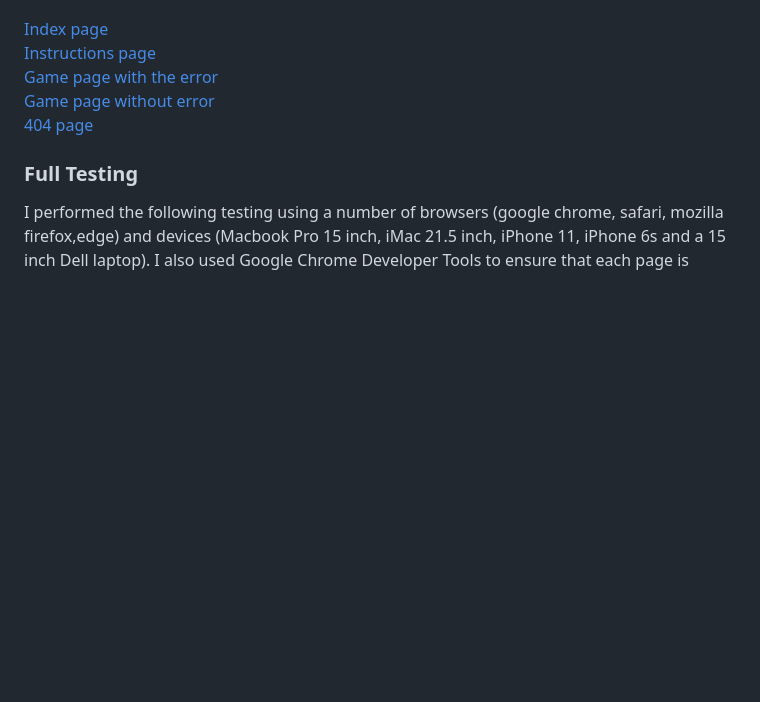
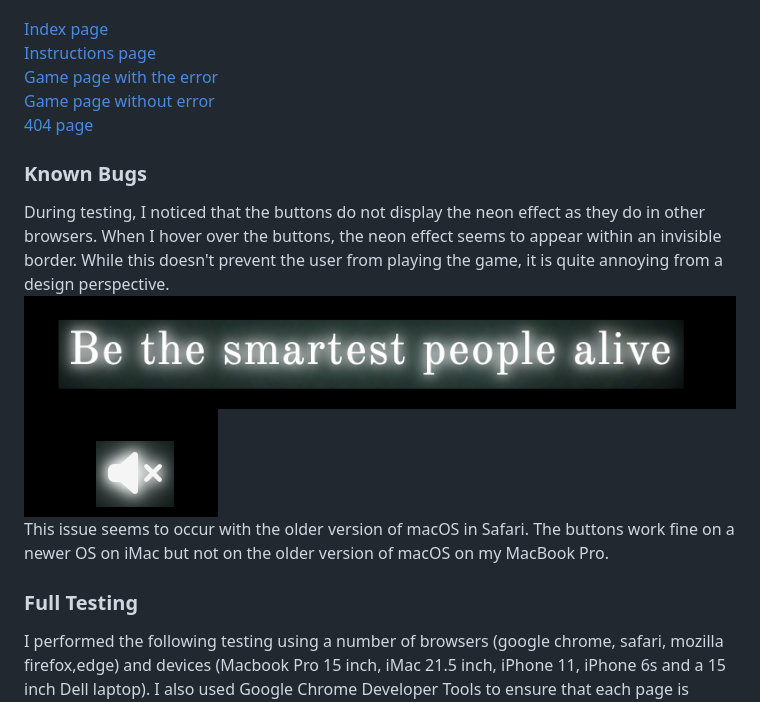
Before and after one commit to Tamas-Gavlider/choose-smart, a Markdown page: README.md, the part around the change. Rendered like a GitHub page; pictures changed too: docs/bugs/bug-1.png (added), docs/bugs/bug.png (added); blank space fills up the shorter version.

Commit message:
Add bug to readme/ add webkit to choice btns

```diff
--- a/README.md
+++ b/README.md
@@ -245,6 +245,12 @@ The game page had an error caused by an empty button element. This issue was res
 [Game page without error](/docs/testing/wave/wave-game-html.png)<br>
 [404 page](/docs/testing/wave/wave-404-html.png)
 
+### Known Bugs
+
+During testing, I noticed that the buttons do not display the neon effect as they do in other browsers. When I hover over the buttons, the neon effect seems to appear within an invisible border. While this doesn't prevent the user from playing the game, it is quite annoying from a design perspective.
+![Choice button](/docs/bugs/bug.png)<br>
+![Mute/unmute button](/docs/bugs/bug-1.png)<br>
+This issue seems to occur with the older version of macOS in Safari. The buttons work fine on a newer OS on iMac but not on the older version of macOS on my MacBook Pro.
 
 ### Full Testing
 
```
Also changed, not shown: 1 other file.
